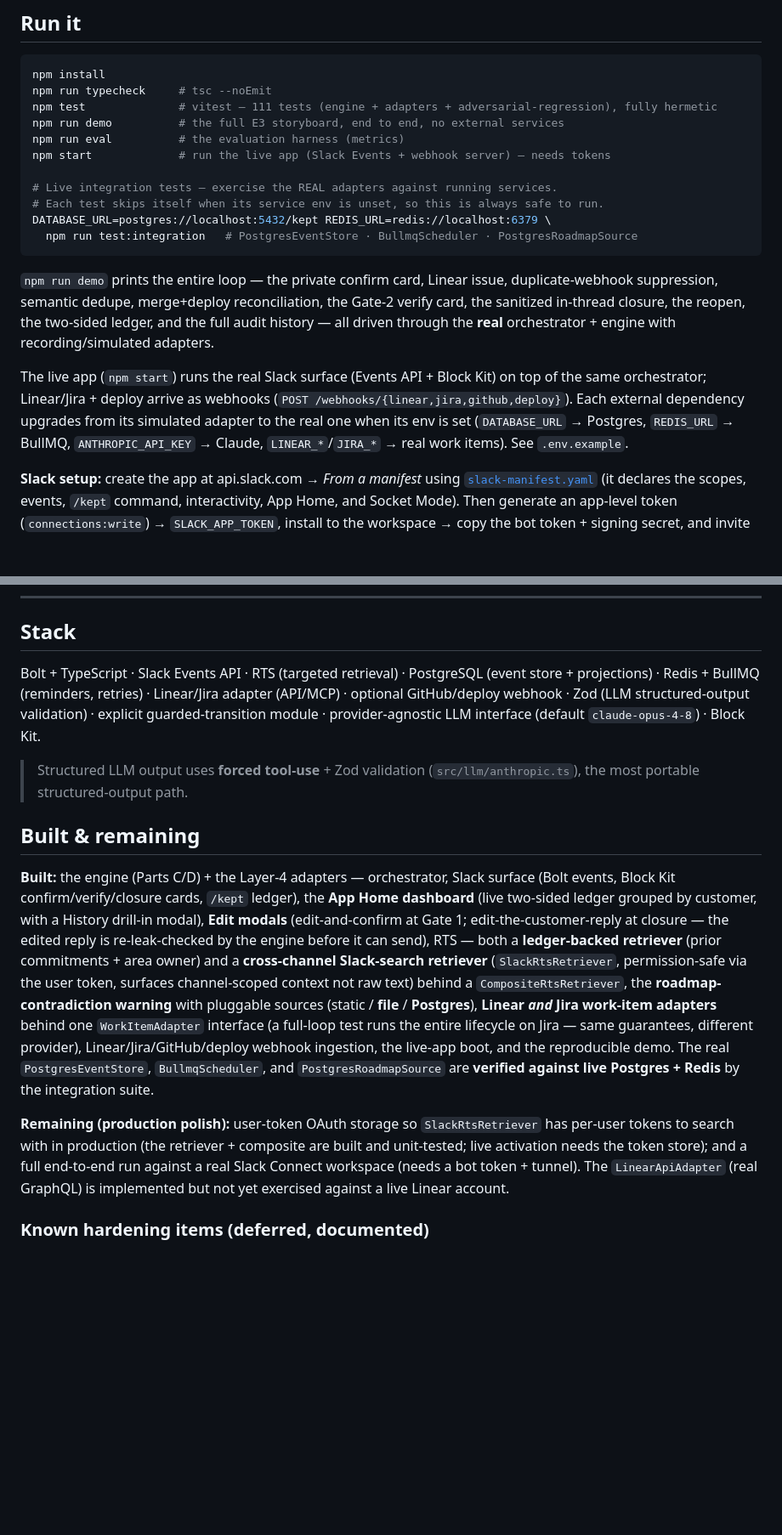
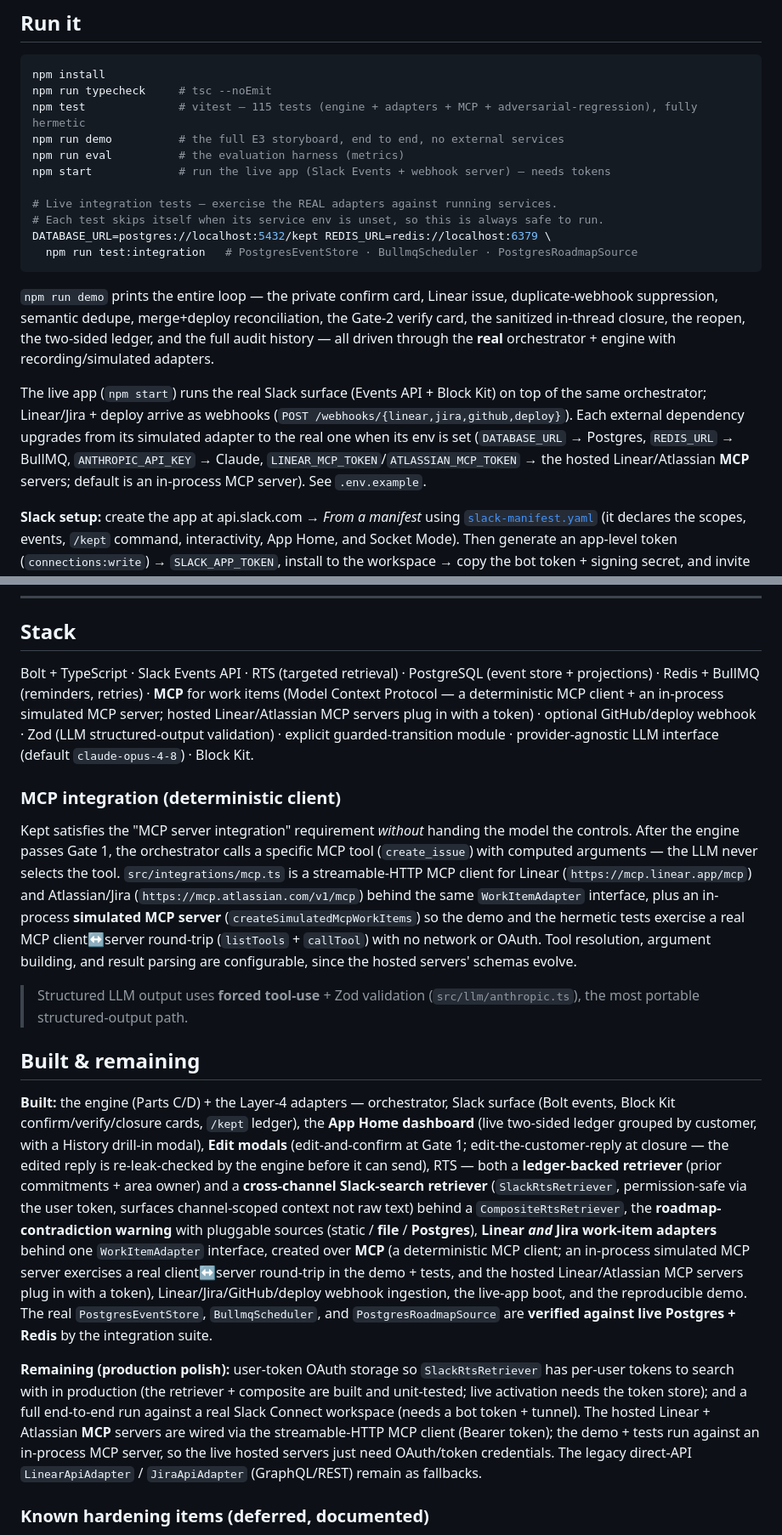
Before and after one commit to kaviyakumar23/kept, a Markdown page: README.md, 2 parts joined by grey strips. Shown: that part at 85% size. GitHub-like rendering; blank space fills up the shorter version.

Commit message:
docs: surface MCP integration; add Devpost write-up + architecture diagram

````diff
--- a/README.md
+++ b/README.md
@@ -81,7 +81,7 @@ The two mandatory human gates:
 ```bash
 npm install
 npm run typecheck     # tsc --noEmit
-npm test              # vitest — 111 tests (engine + adapters + adversarial-regression), fully hermetic
+npm test              # vitest — 115 tests (engine + adapters + MCP + adversarial-regression), fully hermetic
 npm run demo          # the full E3 storyboard, end to end, no external services
 npm run eval          # the evaluation harness (metrics)
 npm start             # run the live app (Slack Events + webhook server) — needs tokens
@@ -94,7 +94,7 @@ DATABASE_URL=postgres://localhost:5432/kept REDIS_URL=redis://localhost:6379 \
 
 `npm run demo` prints the entire loop — the private confirm card, Linear issue, duplicate-webhook suppression, semantic dedupe, merge+deploy reconciliation, the Gate-2 verify card, the sanitized in-thread closure, the reopen, the two-sided ledger, and the full audit history — all driven through the **real** orchestrator + engine with recording/simulated adapters.
 
-The live app (`npm start`) runs the real Slack surface (Events API + Block Kit) on top of the same orchestrator; Linear/Jira + deploy arrive as webhooks (`POST /webhooks/{linear,jira,github,deploy}`). Each external dependency upgrades from its simulated adapter to the real one when its env is set (`DATABASE_URL` → Postgres, `REDIS_URL` → BullMQ, `ANTHROPIC_API_KEY` → Claude, `LINEAR_*`/`JIRA_*` → real work items). See `.env.example`.
+The live app (`npm start`) runs the real Slack surface (Events API + Block Kit) on top of the same orchestrator; Linear/Jira + deploy arrive as webhooks (`POST /webhooks/{linear,jira,github,deploy}`). Each external dependency upgrades from its simulated adapter to the real one when its env is set (`DATABASE_URL` → Postgres, `REDIS_URL` → BullMQ, `ANTHROPIC_API_KEY` → Claude, `LINEAR_MCP_TOKEN`/`ATLASSIAN_MCP_TOKEN` → the hosted Linear/Atlassian **MCP** servers; default is an in-process MCP server). See `.env.example`.
 
 **Slack setup:** create the app at api.slack.com → *From a manifest* using [`slack-manifest.yaml`](slack-manifest.yaml) (it declares the scopes, events, `/kept` command, interactivity, App Home, and Socket Mode). Then generate an app-level token (`connections:write`) → `SLACK_APP_TOKEN`, install to the workspace → copy the bot token + signing secret, and invite the bot to your (Slack Connect) channel.
 
@@ -138,15 +138,19 @@ Every finding became a permanent regression test (`tests/hardening.test.ts`, `te
 
 ## Stack
 
-Bolt + TypeScript · Slack Events API · RTS (targeted retrieval) · PostgreSQL (event store + projections) · Redis + BullMQ (reminders, retries) · Linear/Jira adapter (API/MCP) · optional GitHub/deploy webhook · Zod (LLM structured-output validation) · explicit guarded-transition module · provider-agnostic LLM interface (default `claude-opus-4-8`) · Block Kit.
+Bolt + TypeScript · Slack Events API · RTS (targeted retrieval) · PostgreSQL (event store + projections) · Redis + BullMQ (reminders, retries) · **MCP** for work items (Model Context Protocol — a deterministic MCP client + an in-process simulated MCP server; hosted Linear/Atlassian MCP servers plug in with a token) · optional GitHub/deploy webhook · Zod (LLM structured-output validation) · explicit guarded-transition module · provider-agnostic LLM interface (default `claude-opus-4-8`) · Block Kit.
+
+### MCP integration (deterministic client)
+
+Kept satisfies the "MCP server integration" requirement *without* handing the model the controls. After the engine passes Gate 1, the orchestrator calls a specific MCP tool (`create_issue`) with computed arguments — the LLM never selects the tool. `src/integrations/mcp.ts` is a streamable-HTTP MCP client for Linear (`https://mcp.linear.app/mcp`) and Atlassian/Jira (`https://mcp.atlassian.com/v1/mcp`) behind the same `WorkItemAdapter` interface, plus an in-process **simulated MCP server** (`createSimulatedMcpWorkItems`) so the demo and the hermetic tests exercise a real MCP client↔server round-trip (`listTools` + `callTool`) with no network or OAuth. Tool resolution, argument building, and result parsing are configurable, since the hosted servers' schemas evolve.
 
 > Structured LLM output uses **forced tool-use** + Zod validation (`src/llm/anthropic.ts`), the most portable structured-output path.
 
 ## Built & remaining
 
-**Built:** the engine (Parts C/D) + the Layer-4 adapters — orchestrator, Slack surface (Bolt events, Block Kit confirm/verify/closure cards, `/kept` ledger), the **App Home dashboard** (live two-sided ledger grouped by customer, with a History drill-in modal), **Edit modals** (edit-and-confirm at Gate 1; edit-the-customer-reply at closure — the edited reply is re-leak-checked by the engine before it can send), RTS — both a **ledger-backed retriever** (prior commitments + area owner) and a **cross-channel Slack-search retriever** (`SlackRtsRetriever`, permission-safe via the user token, surfaces channel-scoped context not raw text) behind a `CompositeRtsRetriever`, the **roadmap-contradiction warning** with pluggable sources (static / **file** / **Postgres**), **Linear *and* Jira work-item adapters** behind one `WorkItemAdapter` interface (a full-loop test runs the entire lifecycle on Jira — same guarantees, different provider), Linear/Jira/GitHub/deploy webhook ingestion, the live-app boot, and the reproducible demo. The real `PostgresEventStore`, `BullmqScheduler`, and `PostgresRoadmapSource` are **verified against live Postgres + Redis** by the integration suite.
+**Built:** the engine (Parts C/D) + the Layer-4 adapters — orchestrator, Slack surface (Bolt events, Block Kit confirm/verify/closure cards, `/kept` ledger), the **App Home dashboard** (live two-sided ledger grouped by customer, with a History drill-in modal), **Edit modals** (edit-and-confirm at Gate 1; edit-the-customer-reply at closure — the edited reply is re-leak-checked by the engine before it can send), RTS — both a **ledger-backed retriever** (prior commitments + area owner) and a **cross-channel Slack-search retriever** (`SlackRtsRetriever`, permission-safe via the user token, surfaces channel-scoped context not raw text) behind a `CompositeRtsRetriever`, the **roadmap-contradiction warning** with pluggable sources (static / **file** / **Postgres**), **Linear *and* Jira work-item adapters** behind one `WorkItemAdapter` interface, created over **MCP** (a deterministic MCP client; an in-process simulated MCP server exercises a real client↔server round-trip in the demo + tests, and the hosted Linear/Atlassian MCP servers plug in with a token), Linear/Jira/GitHub/deploy webhook ingestion, the live-app boot, and the reproducible demo. The real `PostgresEventStore`, `BullmqScheduler`, and `PostgresRoadmapSource` are **verified against live Postgres + Redis** by the integration suite.
 
-**Remaining (production polish):** user-token OAuth storage so `SlackRtsRetriever` has per-user tokens to search with in production (the retriever + composite are built and unit-tested; live activation needs the token store); and a full end-to-end run against a real Slack Connect workspace (needs a bot token + tunnel). The `LinearApiAdapter` (real GraphQL) is implemented but not yet exercised against a live Linear account.
+**Remaining (production polish):** user-token OAuth storage so `SlackRtsRetriever` has per-user tokens to search with in production (the retriever + composite are built and unit-tested; live activation needs the token store); and a full end-to-end run against a real Slack Connect workspace (needs a bot token + tunnel). The hosted Linear + Atlassian **MCP** servers are wired via the streamable-HTTP MCP client (Bearer token); the demo + tests run against an in-process MCP server, so the live hosted servers just need OAuth/token credentials. The legacy direct-API `LinearApiAdapter` / `JiraApiAdapter` (GraphQL/REST) remain as fallbacks.
 
 ### Known hardening items (deferred, documented)
 
````
Also changed, not shown: other parts of README.md (+2 -2 lines), docs/DEVPOST.md (added, +130 -0 lines), docs/architecture.png (added), 2 other files.
